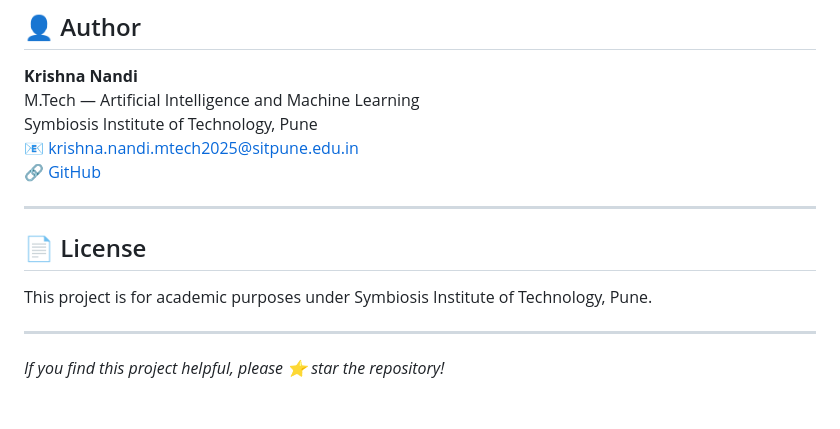
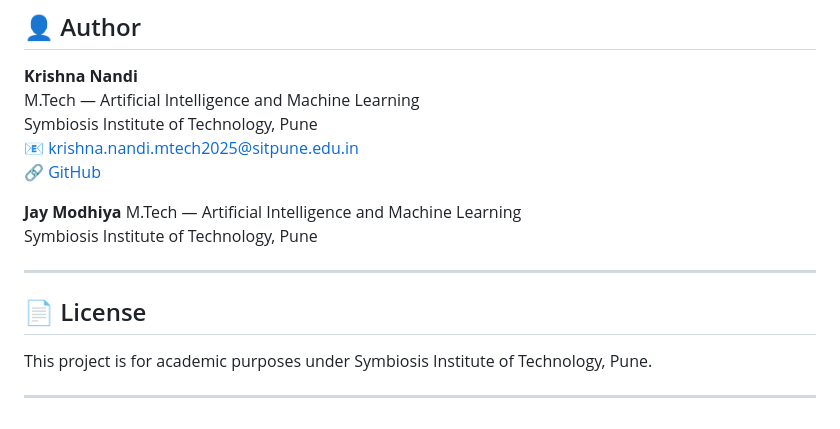
Before and after one commit to krishna2002jisucse-cyber/Chicken_Disease_Classification, a Markdown page: README.md, the part around the change. GitHub-like rendering.

Commit message:
Add contributor information for Jay Modhiya
Added Jay Modhiya's details to the README.

```diff
--- a/README.md
+++ b/README.md
@@ -288,6 +288,11 @@ Symbiosis Institute of Technology, Pune
 📧 krishna.nandi.mtech2025@sitpune.edu.in
 🔗 [GitHub](https://github.com/krishna2002jisucse-cyber)
 
+**Jay Modhiya**
+M.Tech — Artificial Intelligence and Machine Learning
+Symbiosis Institute of Technology, Pune
+
+
 ---
 
 ## 📄 License
@@ -295,5 +300,3 @@ Symbiosis Institute of Technology, Pune
 This project is for academic purposes under Symbiosis Institute of Technology, Pune.
 
 ---
-
-*If you find this project helpful, please ⭐ star the repository!*
```
